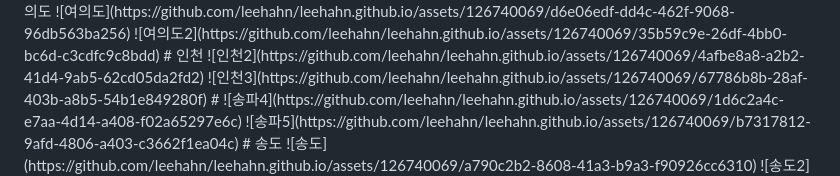
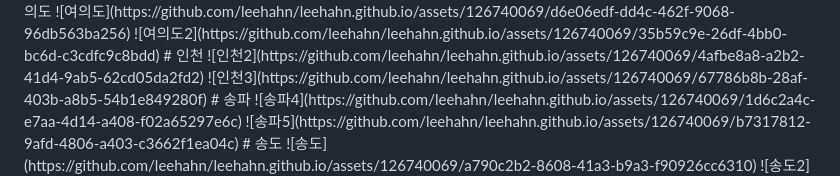
Before and after one commit to leehahn/leehahn.github.io, a Markdown page: README.md, the part around the change printed below. GitHub-like rendering.

```diff
--- a/README.md
+++ b/README.md
@@ -89,7 +89,7 @@ https://user-images.githubusercontent.com/126740069/236973502-b154ad15-acb0-4fef
 # 인천
 ![인천2](https://github.com/leehahn/leehahn.github.io/assets/126740069/4afbe8a8-a2b2-41d4-9ab5-62cd05da2fd2)
 ![인천3](https://github.com/leehahn/leehahn.github.io/assets/126740069/67786b8b-28af-403b-a8b5-54b1e849280f)
-#
+# 송파
 ![송파4](https://github.com/leehahn/leehahn.github.io/assets/126740069/1d6c2a4c-e7aa-4d14-a408-f02a65297e6c)
 ![송파5](https://github.com/leehahn/leehahn.github.io/assets/126740069/b7317812-9afd-4806-a403-c3662f1ea04c)
 # 송도
```
Also changed, not shown: other parts of README.md (+6 -0 lines).
